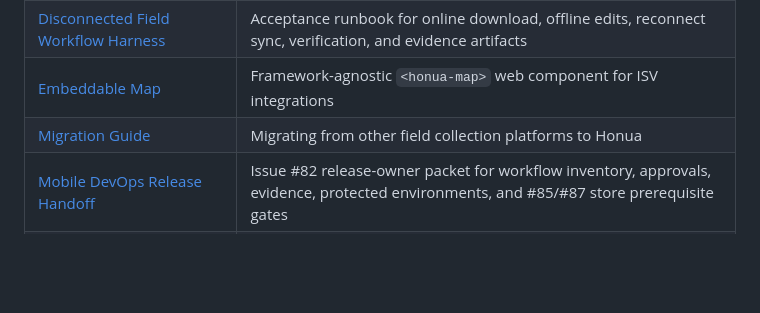
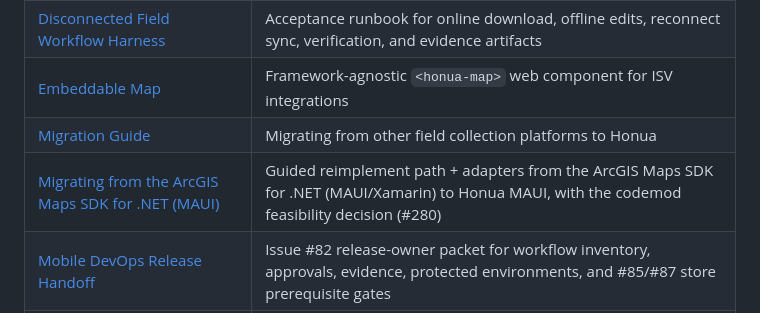
Before and after one commit to honua-io/honua-mobile, a Markdown page: docs/guides/README.md, the part around the change. Drawn GitHub-style; blank space fills up the shorter version.

```diff
--- a/docs/guides/README.md
+++ b/docs/guides/README.md
@@ -10,6 +10,7 @@ In-depth guides for building with the Honua Mobile SDK.
 | [Disconnected Field Workflow Harness](disconnected-field-workflow-harness.md) | Acceptance runbook for online download, offline edits, reconnect sync, verification, and evidence artifacts |
 | [Embeddable Map](embeddable-map.md) | Framework-agnostic `<honua-map>` web component for ISV integrations |
 | [Migration Guide](migration-guide.md) | Migrating from other field collection platforms to Honua |
+| [Migrating from the ArcGIS Maps SDK for .NET (MAUI)](migration-arcgis-maps-sdk-maui.md) | Guided reimplement path + adapters from the ArcGIS Maps SDK for .NET (MAUI/Xamarin) to Honua MAUI, with the codemod feasibility decision (#280) |
 | [Mobile DevOps Release Handoff](mobile-devops-release-handoff.md) | Issue #82 release-owner packet for workflow inventory, approvals, evidence, protected environments, and #85/#87 store prerequisite gates |
 | [Mobile 3D and AR Dependency Matrix](mobile-3d-ar-dependency-matrix.md) | Server, SDK, platform, offline, and edition dependencies for scene and AR work |
 | [Mobile Contract Harmonization](mobile-contract-harmonization.md) | Ownership and compatibility baseline between `honua-mobile` and `honua-sdk-dotnet` contracts |
```
Also changed, not shown: docs/guides/migration-arcgis-maps-sdk-maui.md (added, +299 -0 lines), docs/guides/migration-guide.md (+8 -0 lines).
